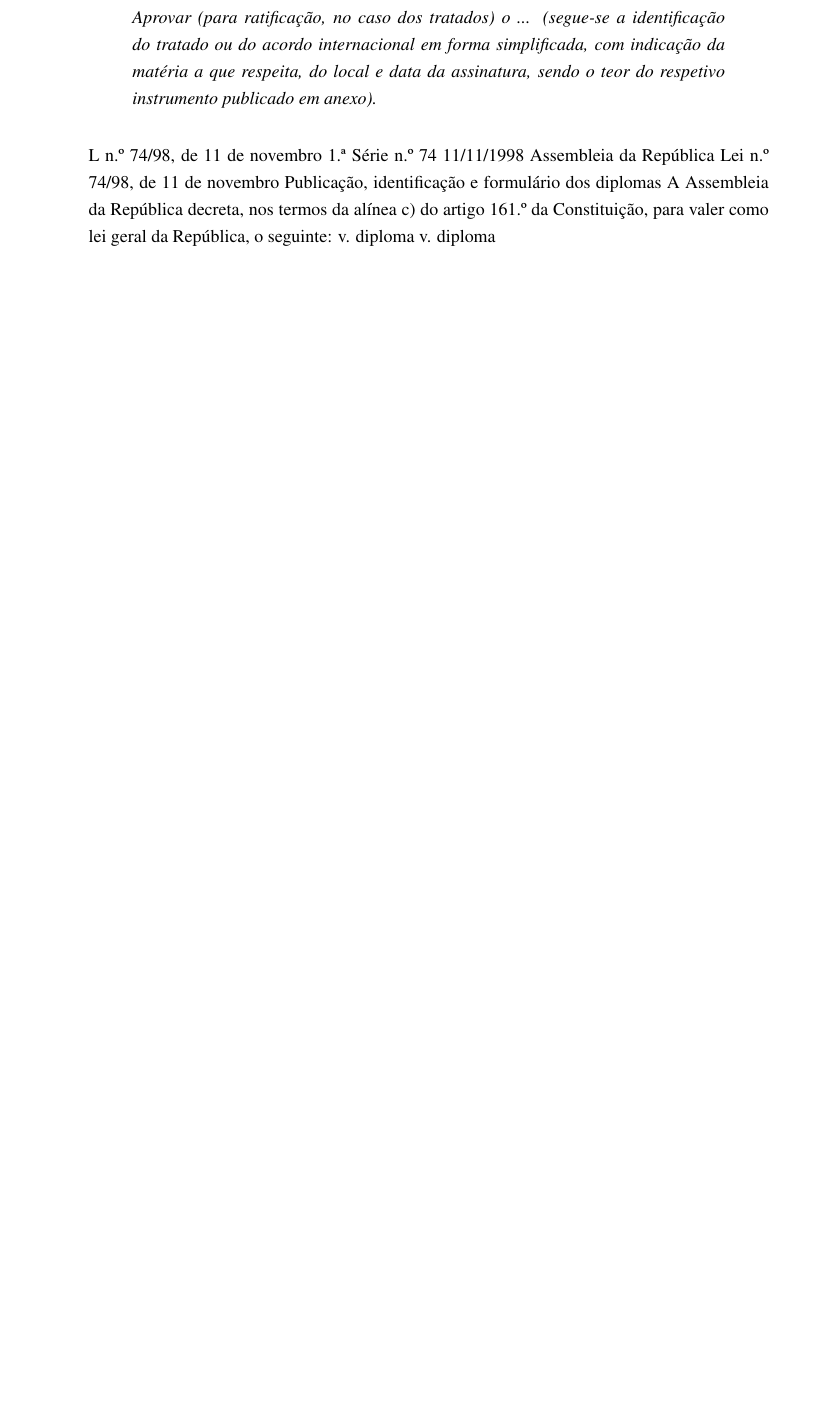
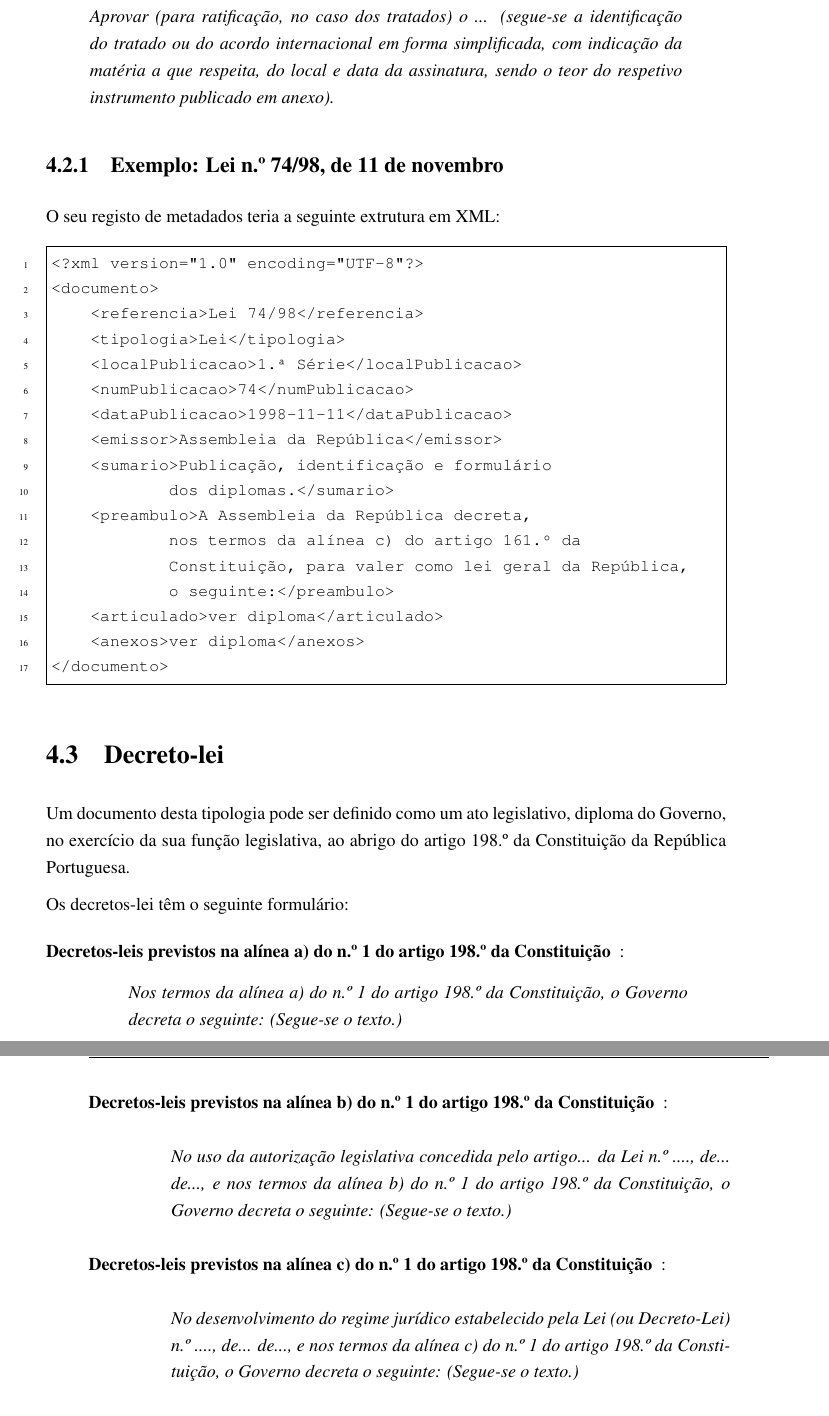
Before and after one commit to jcramalho/Drafter-, a LaTeX document (Drafter+-relatorio.tex, which reads drafter-tipologias.tex): part of page 12 of 17 before the commit and two parts of pages 13 and 14 of 19 after it, the two joined at a grey line, cut so that both start at the same text, the shorter picture padded with empty space. Compiled offline with pdfLaTeX.

Commit message:
Mais tipologias...

```diff
--- a/drafter-tipologias.tex
+++ b/drafter-tipologias.tex
@@ -35,13 +65,60 @@ com indicação da matéria a que respeita, do local e data da assinatura, sendo
 instrumento publicado em anexo).
 \end{quoting}
 
-L n.º 74/98, de 11 de novembro
-1.ª Série
-n.º 74
-11/11/1998
-Assembleia da República
-Lei n.º 74/98, de 11 de novembro
-Publicação, identificação e formulário dos diplomas
-A Assembleia da República decreta, nos termos da alínea c) do artigo 161.º da Constituição, para valer como lei geral da República, o seguinte:
-v. diploma
-v. diploma
+\subsection{Exemplo: Lei n.º 74/98, de 11 de novembro}
+
+O seu registo de metadados teria a seguinte extrutura em XML:
+
+\begin{Verbatim}[frame=single, numbers=left, fontsize=\small, commandchars=\\\{\}]
+<?xml version="1.0" encoding="UTF-8"?>
+<documento>
+    <referencia>Lei 74/98</referencia>
+    <tipologia>Lei</tipologia>
+    <localPublicacao>1.ª Série</localPublicacao>
+    <numPublicacao>74</numPublicacao>
+    <dataPublicacao>1998-11-11</dataPublicacao>
+    <emissor>Assembleia da República</emissor>
+    <sumario>Publicação, identificação e formulário
+            dos diplomas.</sumario>
+    <preambulo>A Assembleia da República decreta,
+            nos termos da alínea c) do artigo 161.º da
+            Constituição, para valer como lei geral da República,
+            o seguinte:</preambulo>
+    <articulado>ver diploma</articulado>
+    <anexos>ver diploma</anexos>
+</documento>
+\end{Verbatim}
+
+
+\section{Decreto-lei}
+
+Um documento desta tipologia pode ser definido como um ato legislativo, diploma do Governo, no exercício
+da sua função legislativa, ao abrigo do artigo 198.º da Constituição da República Portuguesa.
+
+Os decretos-lei têm o seguinte formulário:
+
+\begin{description}
+    \item[Decretos-leis previstos na alínea a) do n.º 1 do artigo 198.º da Constituição]:
+
+    \begin{quoting}
+        Nos termos da alínea a) do n.º 1 do artigo 198.º da Constituição, o Governo decreta o seguinte:
+        (Segue-se o texto.)
+    \end{quoting}
+
+    \item[Decretos-leis previstos na alínea b) do n.º 1 do artigo 198.º da Constituição]:
+
+    \begin{quoting}
+        No uso da autorização legislativa concedida pelo artigo... da Lei n.º ...., de...
+        de..., e nos termos da alínea b) do n.º 1 do artigo 198.º da Constituição,
+        o Governo decreta o seguinte:
+        (Segue-se o texto.)
+    \end{quoting}
+
+    \item[Decretos-leis previstos na alínea c) do n.º 1 do artigo 198.º da Constituição]:
+
+    \begin{quoting}
+        No desenvolvimento do regime jurídico estabelecido pela Lei (ou Decreto-Lei) n.º ....,
+        de... de..., e nos termos da alínea c) do n.º 1 do artigo 198.º da Constituição,
+        o Governo decreta o seguinte:
+        (Segue-se o texto.)
+    \end{quoting}
```
Also changed, not shown: Drafter+-relatorio.pdf, drafter-tipologias.tex (60 more changed lines), 6 other files.
